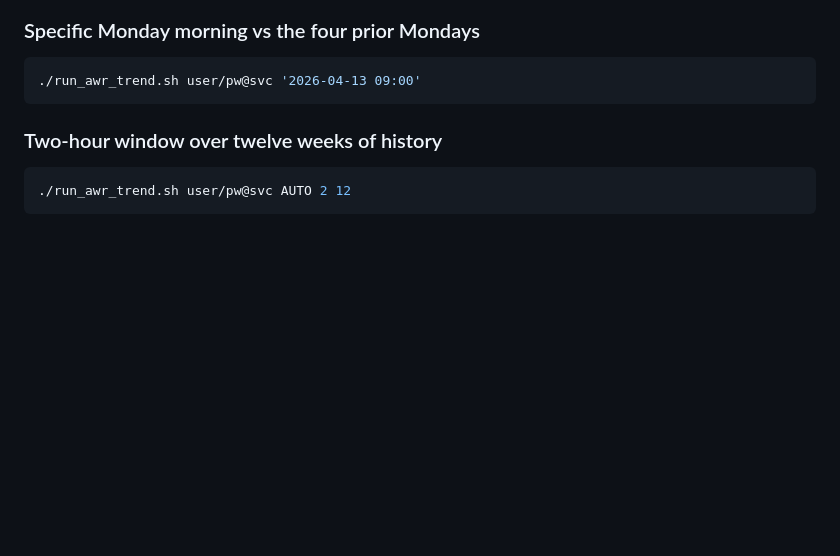
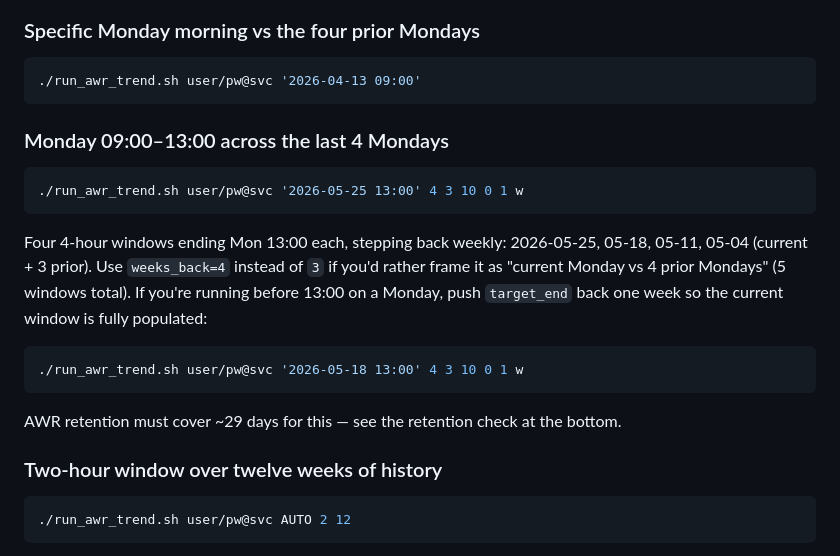
Before and after one commit to davidbudac/awr_timeline_comparison, a Markdown page: CHEATSHEET.md, the part around the change. GitHub-like rendering; blank space fills up the shorter version.

Commit message:
docs: add Mon 09:00-13:00 x 4-Mondays recipe to cheatsheet
Wider business-hours windows on a weekly cadence are a common ask but
weren't covered explicitly -- the existing examples were either
1-hour (default) or twelve-week-spanning.  Adds the recipe between
"Specific Monday morning" and "Two-hour window" with the variants
(weeks_back=4 framing, before-13:00 fallback) and a retention pointer.

Co-Authored-By: Claude Opus 4.7 <noreply@anthropic.com>

````diff
--- a/CHEATSHEET.md
+++ b/CHEATSHEET.md
@@ -44,6 +44,22 @@ Compares `now-1h → now`, `7d ago`, `14d ago`, `21d ago`, `28d ago`.
 ```bash
 ./run_awr_trend.sh user/pw@svc '2026-04-13 09:00'
 ```
+
+### Monday 09:00–13:00 across the last 4 Mondays
+```bash
+./run_awr_trend.sh user/pw@svc '2026-05-25 13:00' 4 3 10 0 1 w
+```
+Four 4-hour windows ending Mon 13:00 each, stepping back weekly:
+2026-05-25, 05-18, 05-11, 05-04 (current + 3 prior). Use
+`weeks_back=4` instead of `3` if you'd rather frame it as "current
+Monday vs 4 prior Mondays" (5 windows total). If you're running before
+13:00 on a Monday, push `target_end` back one week so the current
+window is fully populated:
+```bash
+./run_awr_trend.sh user/pw@svc '2026-05-18 13:00' 4 3 10 0 1 w
+```
+AWR retention must cover ~29 days for this — see the retention check
+at the bottom.
 
 ### Two-hour window over twelve weeks of history
 ```bash
````
